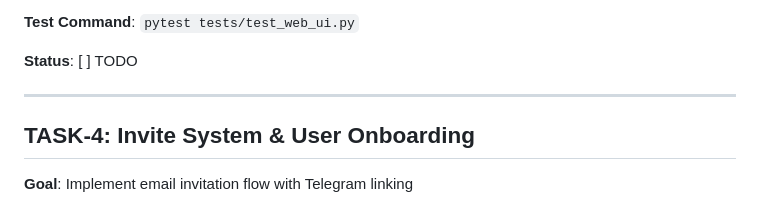
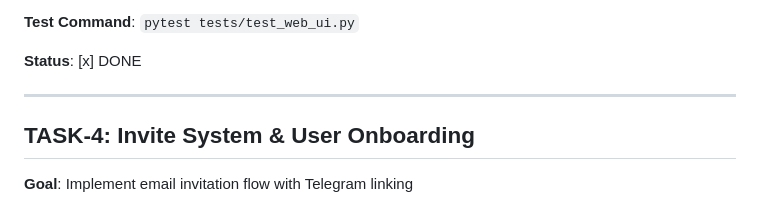
Before and after one commit to akcayug/taskpilot, a Markdown page: TASKS.md, the part around the change. Drawn GitHub-style.

Commit message:
Update TASK-3 status to DONE

```diff
--- a/TASKS.md
+++ b/TASKS.md
@@ -75,7 +75,7 @@
 
 **Test Command**: `pytest tests/test_web_ui.py`
 
-**Status**: [ ] TODO
+**Status**: [x] DONE
 
 ---
 
```
